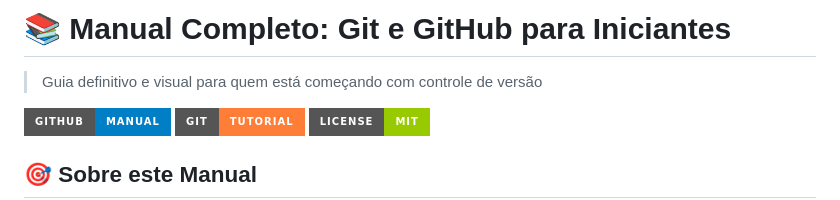
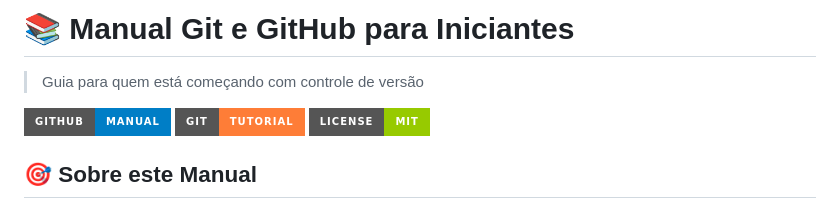
Before and after one commit to fdcneto/Guia_Git_GitHub, a Markdown page: README.md, the part around the change. Drawn GitHub-style; badges without logos.

```diff
--- a/README.md
+++ b/README.md
@@ -1,6 +1,6 @@
-# 📚 Manual Completo: Git e GitHub para Iniciantes
+# 📚 Manual Git e GitHub para Iniciantes
 
-> Guia definitivo e visual para quem está começando com controle de versão
+> Guia para quem está começando com controle de versão
 
 [![GitHub](https://img.shields.io/badge/GitHub-Manual-blue?style=for-the-badge&logo=github)](https://github.com)
 [![Git](https://img.shields.io/badge/Git-Tutorial-orange?style=for-the-badge&logo=git)](https://git-scm.com)
```
